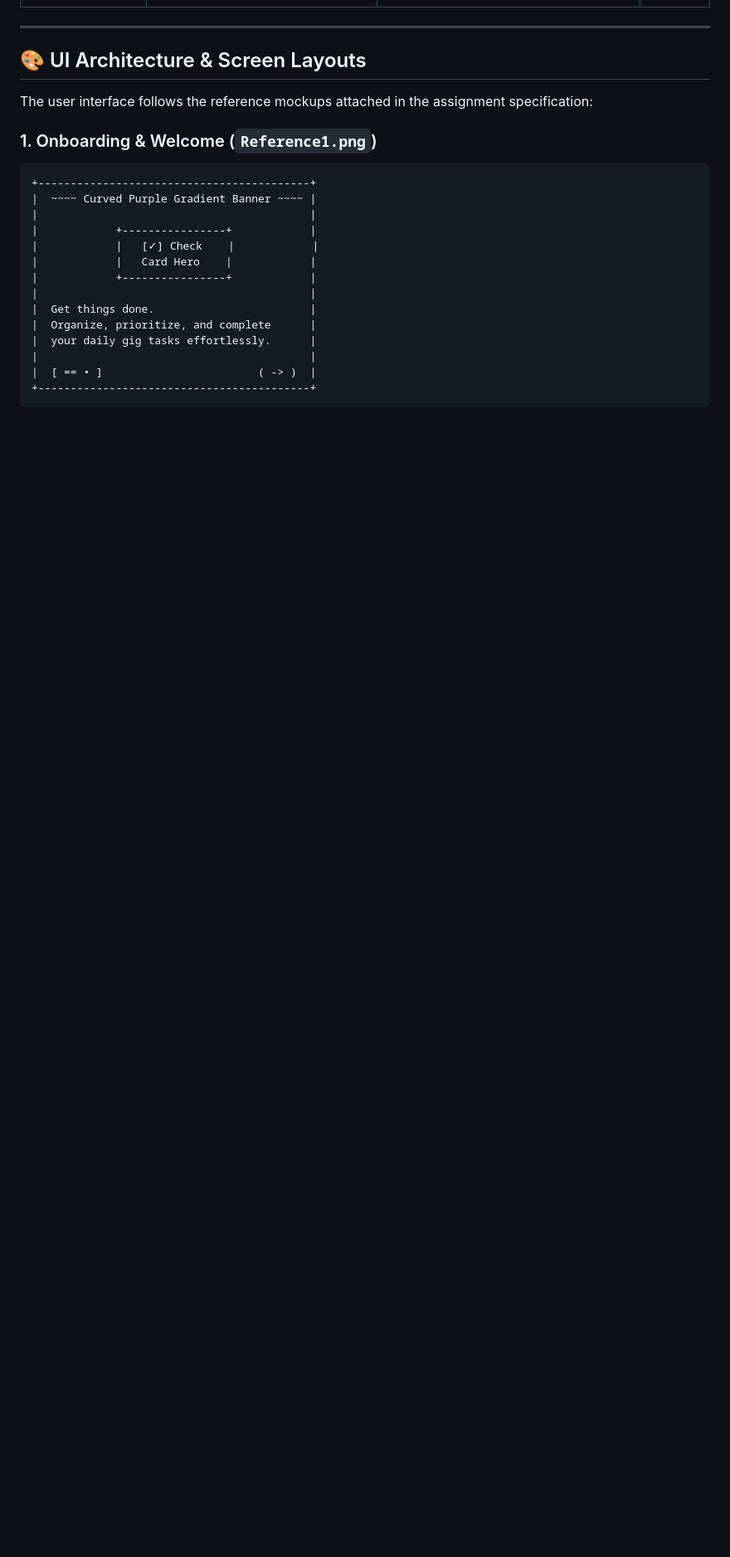
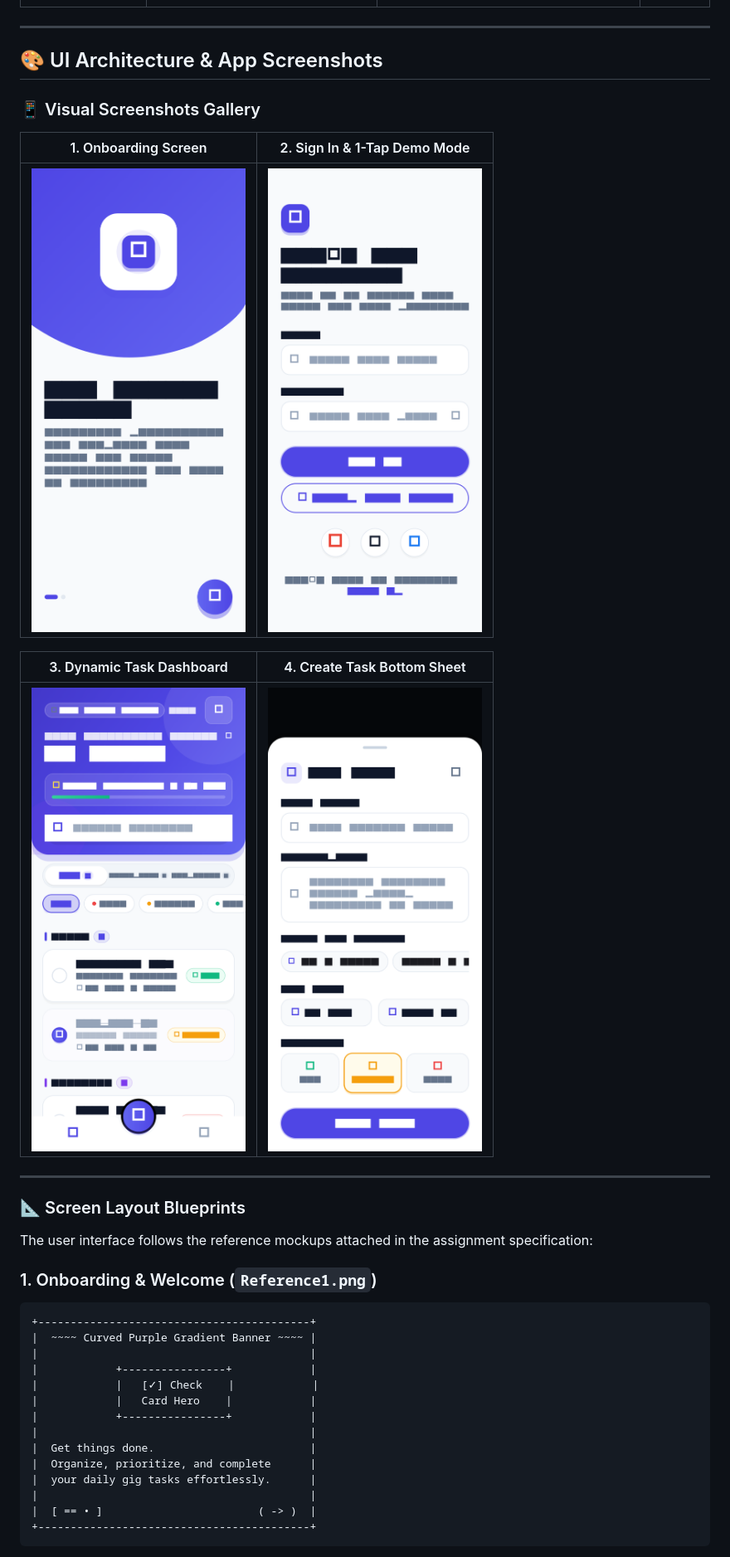
Before and after one commit to DevNebula6/task_management_app, a Markdown page: README.md, the part around one of its changes. Shown at 83% size. GitHub-like rendering; pictures changed too: assets/screenshots/01_onboarding.png (added), assets/screenshots/02_login.png (added), assets/screenshots/03_dashboard.png (added); blank space fills up the shorter version.

Commit message:
docs: update README with app screenshots and enhanced UI architecture

```diff
--- a/README.md
+++ b/README.md
@@ -45,7 +45,21 @@ Every requirement defined in the WhatBytes assignment specification (`Gmail - Fl
 
 ---
 
-## 🎨 UI Architecture & Screen Layouts
+## 🎨 UI Architecture & App Screenshots
+
+### 📱 Visual Screenshots Gallery
+
+| 1. Onboarding Screen | 2. Sign In & 1-Tap Demo Mode |
+| :---: | :---: |
+| <img src="assets/screenshots/01_onboarding.png" width="320" alt="Onboarding Screen"/> | <img src="assets/screenshots/02_login.png" width="320" alt="Login Screen"/> |
+
+| 3. Dynamic Task Dashboard | 4. Create Task Bottom Sheet |
+| :---: | :---: |
+| <img src="assets/screenshots/03_dashboard.png" width="320" alt="Dashboard Screen"/> | <img src="assets/screenshots/04_create_task.png" width="320" alt="Task Creation Sheet"/> |
+
+---
+
+### 📐 Screen Layout Blueprints
 
 The user interface follows the reference mockups attached in the assignment specification:
 
```
Also changed, not shown: other parts of README.md (+3 -3 lines).
